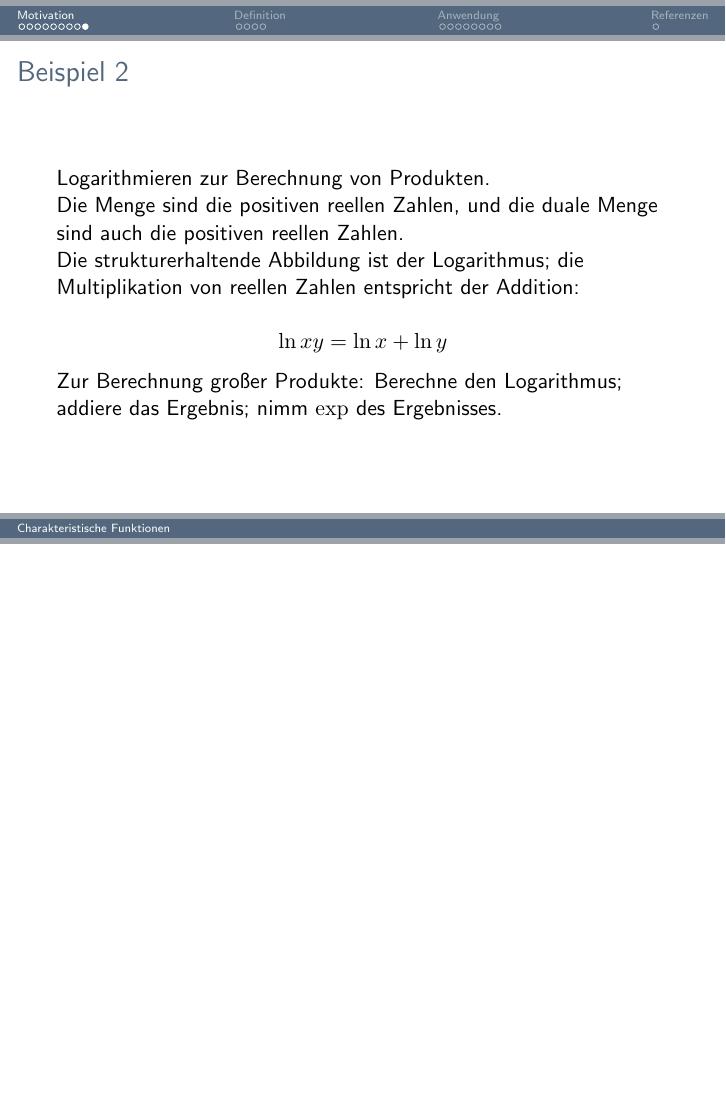
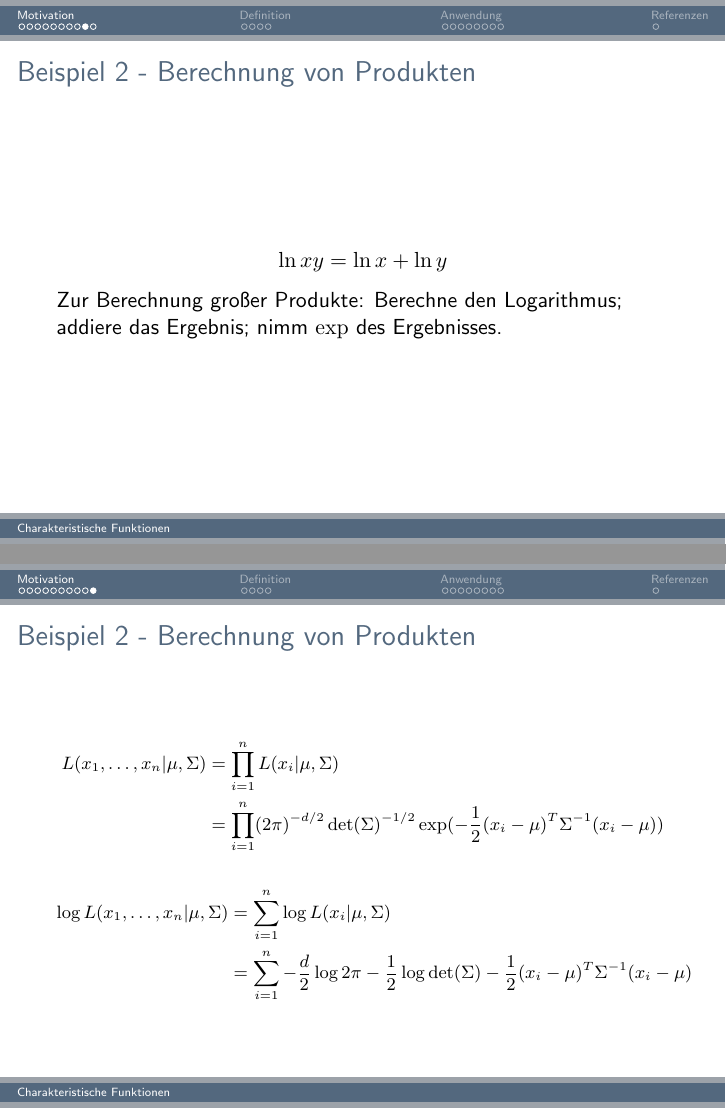
Before and after one commit to Maximilian-Stefan-Ernst/kolloquium, LaTeX slides (presentation/presentation.tex): page 11 of 24 before the commit and pages 11 and 12 of 25 after it, the two joined at a grey line, the shorter picture padded with empty space. Compiled offline with pdfLaTeX.

Commit message:
log Beispiel NV

```diff
--- a/presentation/presentation.tex
+++ b/presentation/presentation.tex
@@ -134,18 +134,29 @@ Die Relation $>$ für den Flächeninhalt bleibt erhalten. Wollen wir also wissen
 \end{frame}
 
 \begin{frame}
-\frametitle{Beispiel 2}
-Logarithmieren zur Berechnung von Produkten.
-
-Die Menge sind die positiven reellen Zahlen, und die duale Menge sind auch die positiven reellen Zahlen.
-
-Die strukturerhaltende Abbildung ist der Logarithmus; die Multiplikation von reellen Zahlen entspricht der Addition:
+\frametitle{Beispiel 2 - Berechnung von Produkten}
 
 $$\ln xy = \ln x + \ln y $$
 
 Zur Berechnung großer Produkte:
 Berechne den Logarithmus; addiere das Ergebnis; nimm $\exp$ des Ergebnisses.
 
+\end{frame}
+
+\begin{frame}
+\frametitle{Beispiel 2 - Berechnung von Produkten}
+{\footnotesize
+\begin{align*}
+L(x_1, \dots, x_n|\mu, \Sigma) &= \prod_{i = 1}^{n} L(x_i|\mu, \Sigma)\\
+&= \prod_{i = 1}^{n} (2 \pi)^{-d/2} \det(\Sigma)^{-1/2} \exp(- \frac{1}{2} (x_i - \mu)^T \Sigma^{-1} (x_i - \mu))
+\end{align*}
+
+\begin{align*}
+\log L(x_1, \dots, x_n|\mu, \Sigma) &= \sum_{i = 1}^{n} \log L(x_i|\mu, \Sigma)\\
+&= \sum_{i = 1}^{n} -\frac{d}{2} \log 2\pi -\frac{1}{2} \log \det(\Sigma) - \frac{1}{2} (x_i - \mu)^T \Sigma^{-1} (x_i - \mu)
+\end{align*}
+
+}%
 
 
 \end{frame}
```
Also changed, not shown: presentation/presentation.pdf, presentation/presentation.tex (2 more changed lines), 5 other files.
